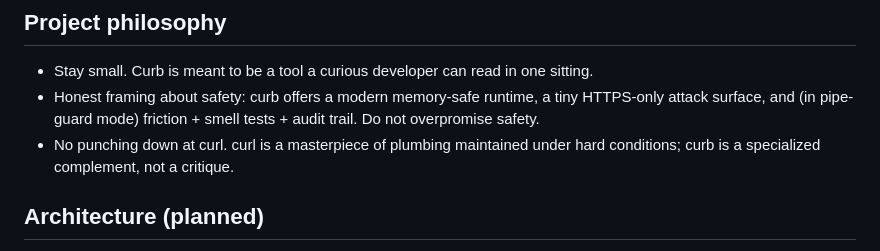
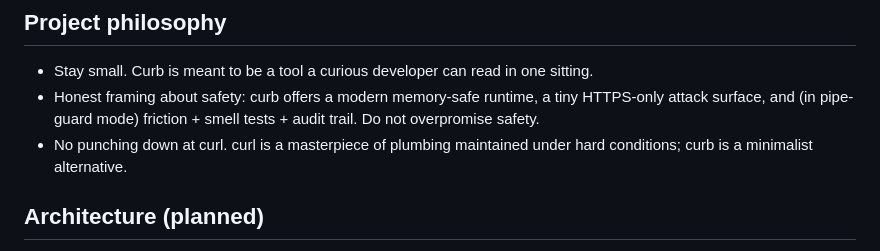
Before and after one commit to 33b5e5/curb, a Markdown page: AGENTS.md, the part around the change. Drawn GitHub-style.

Commit message:
update markdown

```diff
--- a/AGENTS.md
+++ b/AGENTS.md
@@ -19,7 +19,7 @@ public on GitHub and published to pkg.go.dev with a tagged release.
   memory-safe runtime, a tiny HTTPS-only attack surface, and (in pipe-guard mode)
   friction + smell tests + audit trail. Do not overpromise safety.
 - No punching down at curl. curl is a masterpiece of plumbing maintained under
-  hard conditions; curb is a specialized complement, not a critique.
+  hard conditions; curb is a minimalist alternative.
 
 ## Architecture (planned)
 
```
